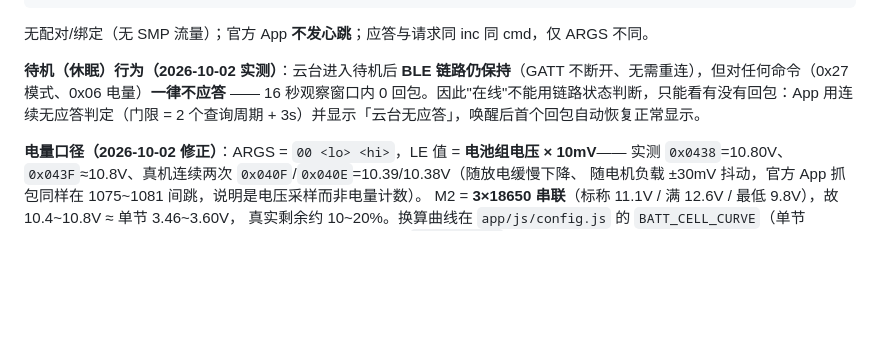
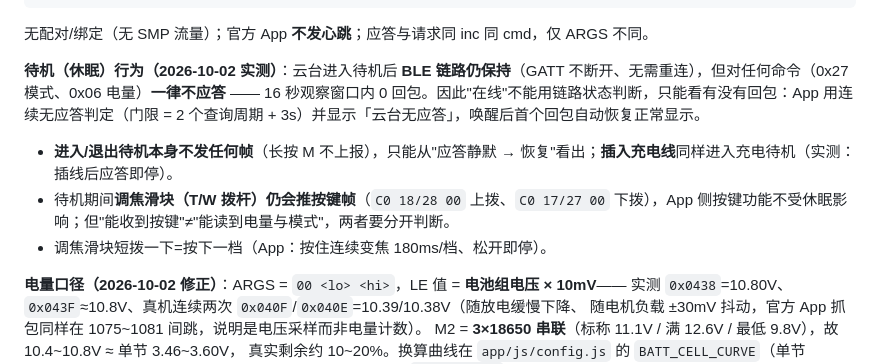
Before and after one commit to name-xxl/zy-kaimc, a Markdown page: docs/protocol.md, the part around the change. GitHub-like rendering; blank space fills up the shorter version.

Commit message:
protocol.md: 待机实测补充（进/出待机无帧、插线即充电待机、待机中拨杆仍推帧、短拨一档）

```diff
--- a/docs/protocol.md
+++ b/docs/protocol.md
@@ -46,6 +46,10 @@ CRC  CRC16/XMODEM（init 0x0000，poly 0x1021），对 FMT..ARGS 计算，小端
 无配对/绑定（无 SMP 流量）；官方 App **不发心跳**；应答与请求同 inc 同 cmd，仅 ARGS 不同。
 
 **待机（休眠）行为（2026-10-02 实测）**：云台进入待机后 **BLE 链路仍保持**（GATT 不断开、无需重连），但对任何命令（0x27 模式、0x06 电量）**一律不应答** —— 16 秒观察窗口内 0 回包。因此"在线"不能用链路状态判断，只能看有没有回包：App 用连续无应答判定（门限 = 2 个查询周期 + 3s）并显示「云台无应答」，唤醒后首个回包自动恢复正常显示。
+
+- **进入/退出待机本身不发任何帧**（长按 M 不上报），只能从"应答静默 → 恢复"看出；**插入充电线**同样进入充电待机（实测：插线后应答即停）。
+- 待机期间**调焦滑块（T/W 拨杆）仍会推按键帧**（`C0 18/28 00` 上拨、`C0 17/27 00` 下拨），App 侧按键功能不受休眠影响；但"能收到按键"≠"能读到电量与模式"，两者要分开判断。
+- 调焦滑块短拨一下=按下一档（App：按住连续变焦 180ms/档、松开即停）。
 
 **电量口径（2026-10-02 修正）**：ARGS = `00 <lo> <hi>`，LE 值 = **电池组电压 × 10mV**——
 实测 `0x0438`=10.80V、`0x043F`≈10.8V、真机连续两次 `0x040F`/`0x040E`=10.39/10.38V（随放电缓慢下降、
```
